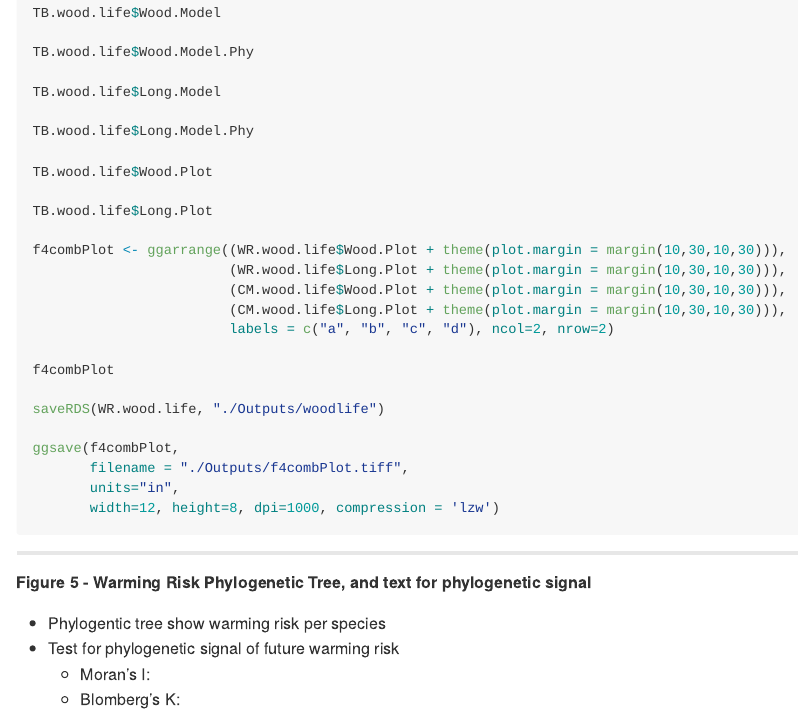
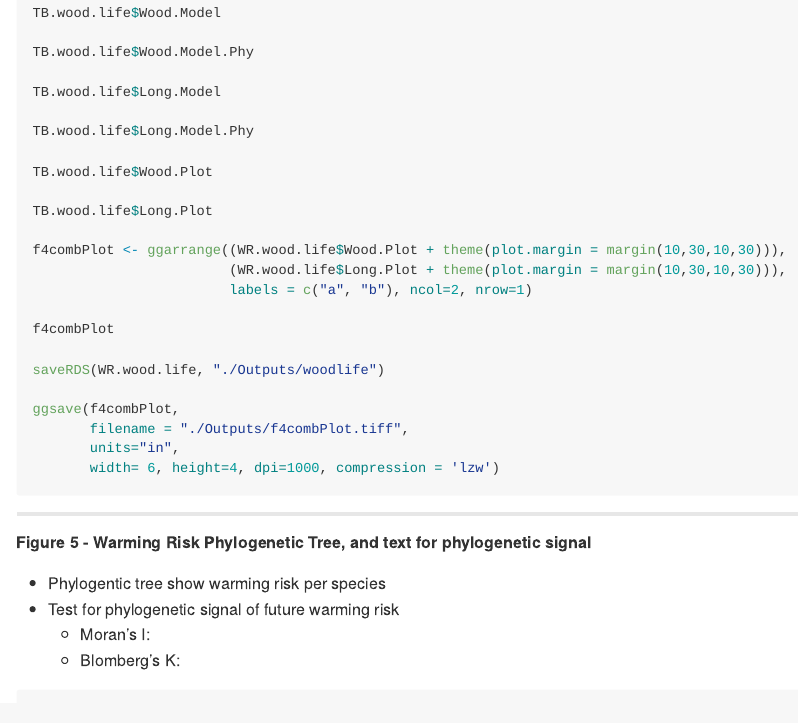
Before and after one commit to ATSentinella/germ-lat_public, an R Markdown document (README.Rmd): the page in a window 1100 px wide, from 5640 px down. Rendered offline with R 4.5, knitr and Pandoc, with nearby package versions; some code elsewhere in the file could not run offline.

Commit message:
Changed combination figure to match published paper with new results.

````diff
--- a/README.Rmd
+++ b/README.Rmd
@@ -331,9 +331,7 @@ TB.wood.life$Long.Plot
 
 f4combPlot <- ggarrange((WR.wood.life$Wood.Plot + theme(plot.margin = margin(10,30,10,30))),
                         (WR.wood.life$Long.Plot + theme(plot.margin = margin(10,30,10,30))),
-                        (CM.wood.life$Wood.Plot + theme(plot.margin = margin(10,30,10,30))),
-                        (CM.wood.life$Long.Plot + theme(plot.margin = margin(10,30,10,30))),
-                        labels = c("a", "b", "c", "d"), ncol=2, nrow=2)
+                        labels = c("a", "b"), ncol=2, nrow=1)
 
 f4combPlot
 
@@ -342,7 +340,7 @@ saveRDS(WR.wood.life, "./Outputs/woodlife")
 ggsave(f4combPlot,
        filename = "./Outputs/f4combPlot.tiff",
        units="in",
-       width=12, height=8, dpi=1000, compression = 'lzw')
+       width= 6, height=4, dpi=1000, compression = 'lzw')
 ```
 
 
````
